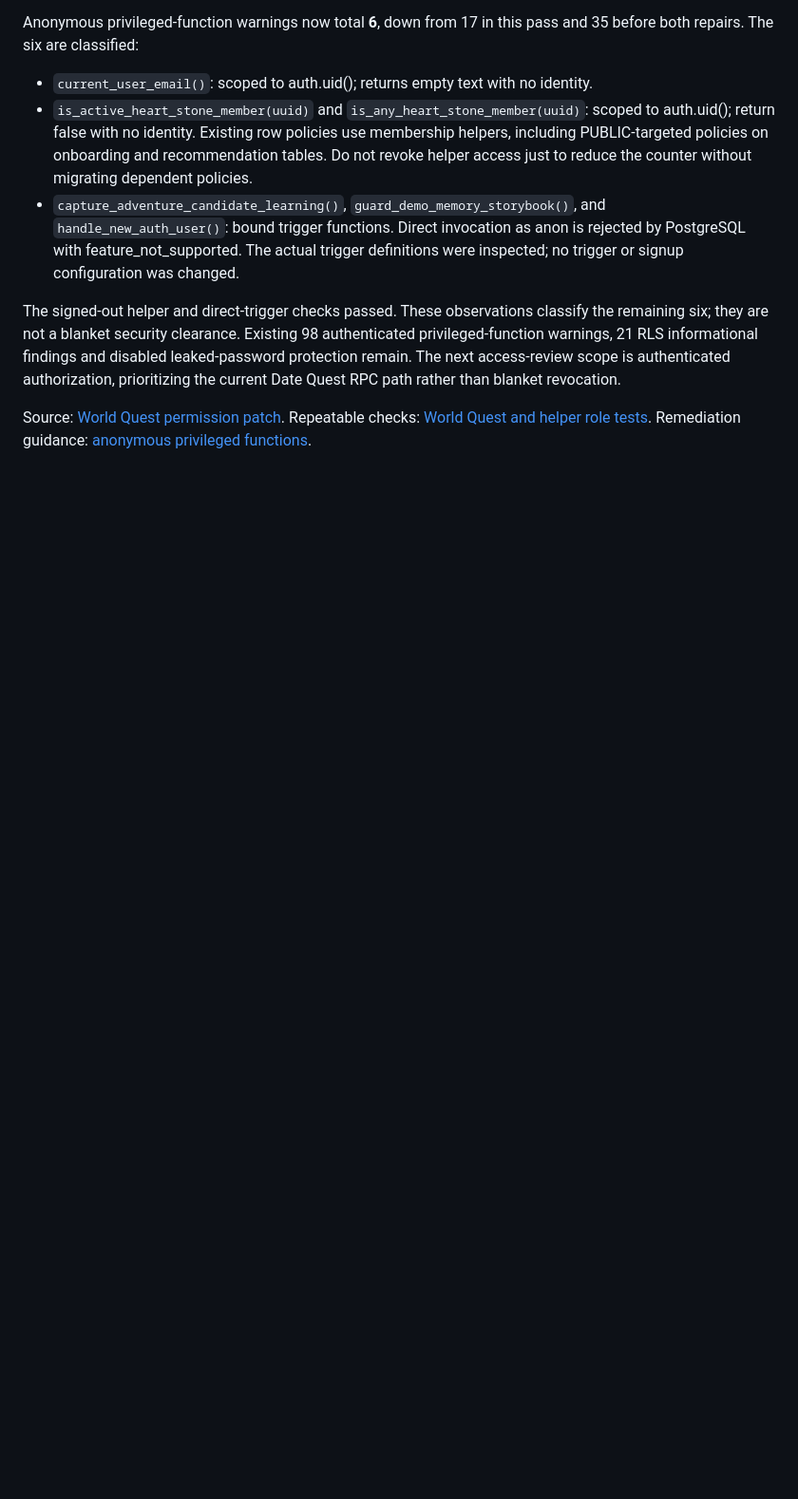
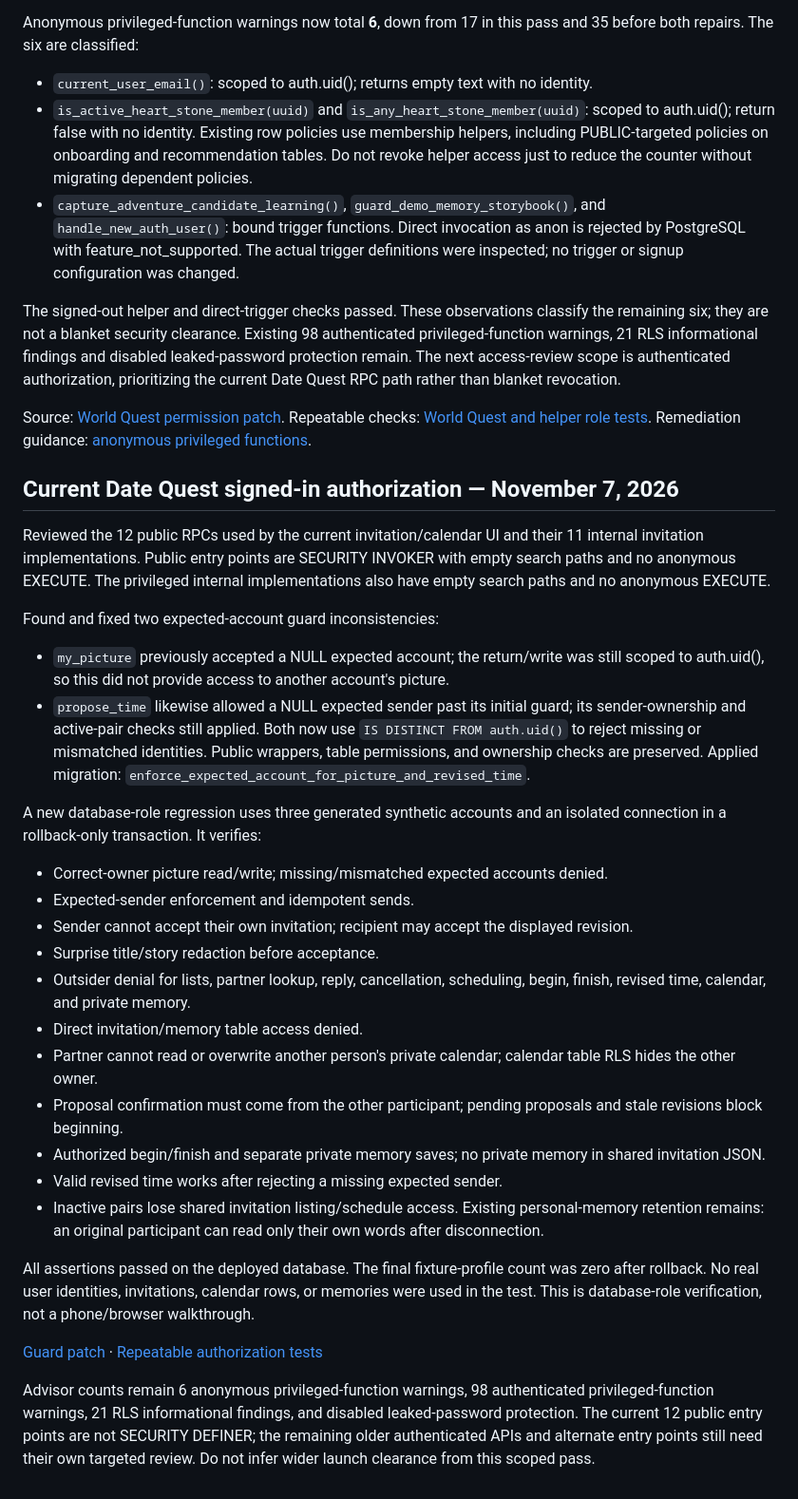
Before and after one commit to JohnRyberg2026/hero-stone-demo, a Markdown page: PILOT_ACCESS_REVIEW.md, the part around the change. Shown at 95% size. GitHub-like rendering; blank space fills up the shorter version.

Commit message:
Record verified signed-in Date Quest authorization and targeted guard repairs

```diff
--- a/PILOT_ACCESS_REVIEW.md
+++ b/PILOT_ACCESS_REVIEW.md
@@ -106,3 +106,31 @@ The signed-out helper and direct-trigger checks passed. These observations class
 Source: [World Quest permission patch](database/restrict-world-quest-rpc.sql).
 Repeatable checks: [World Quest and helper role tests](database/test-world-quest-rpc-permissions.sql).
 Remediation guidance: [anonymous privileged functions](https://supabase.com/docs/guides/database/database-linter?lint=0028_anon_security_definer_function_executable).
+
+## Current Date Quest signed-in authorization — November 7, 2026
+
+Reviewed the 12 public RPCs used by the current invitation/calendar UI and their 11 internal invitation implementations. Public entry points are SECURITY INVOKER with empty search paths and no anonymous EXECUTE. The privileged internal implementations also have empty search paths and no anonymous EXECUTE.
+
+Found and fixed two expected-account guard inconsistencies:
+- `my_picture` previously accepted a NULL expected account; the return/write was still scoped to auth.uid(), so this did not provide access to another account's picture.
+- `propose_time` likewise allowed a NULL expected sender past its initial guard; its sender-ownership and active-pair checks still applied.
+Both now use `IS DISTINCT FROM auth.uid()` to reject missing or mismatched identities. Public wrappers, table permissions, and ownership checks are preserved. Applied migration: `enforce_expected_account_for_picture_and_revised_time`.
+
+A new database-role regression uses three generated synthetic accounts and an isolated connection in a rollback-only transaction. It verifies:
+- Correct-owner picture read/write; missing/mismatched expected accounts denied.
+- Expected-sender enforcement and idempotent sends.
+- Sender cannot accept their own invitation; recipient may accept the displayed revision.
+- Surprise title/story redaction before acceptance.
+- Outsider denial for lists, partner lookup, reply, cancellation, scheduling, begin, finish, revised time, calendar, and private memory.
+- Direct invitation/memory table access denied.
+- Partner cannot read or overwrite another person's private calendar; calendar table RLS hides the other owner.
+- Proposal confirmation must come from the other participant; pending proposals and stale revisions block beginning.
+- Authorized begin/finish and separate private memory saves; no private memory in shared invitation JSON.
+- Valid revised time works after rejecting a missing expected sender.
+- Inactive pairs lose shared invitation listing/schedule access. Existing personal-memory retention remains: an original participant can read only their own words after disconnection.
+
+All assertions passed on the deployed database. The final fixture-profile count was zero after rollback. No real user identities, invitations, calendar rows, or memories were used in the test. This is database-role verification, not a phone/browser walkthrough.
+
+[Guard patch](database/expected-account-guards.sql) · [Repeatable authorization tests](database/test-current-date-quest-authorization.sql)
+
+Advisor counts remain 6 anonymous privileged-function warnings, 98 authenticated privileged-function warnings, 21 RLS informational findings, and disabled leaked-password protection. The current 12 public entry points are not SECURITY DEFINER; the remaining older authenticated APIs and alternate entry points still need their own targeted review. Do not infer wider launch clearance from this scoped pass.
```
